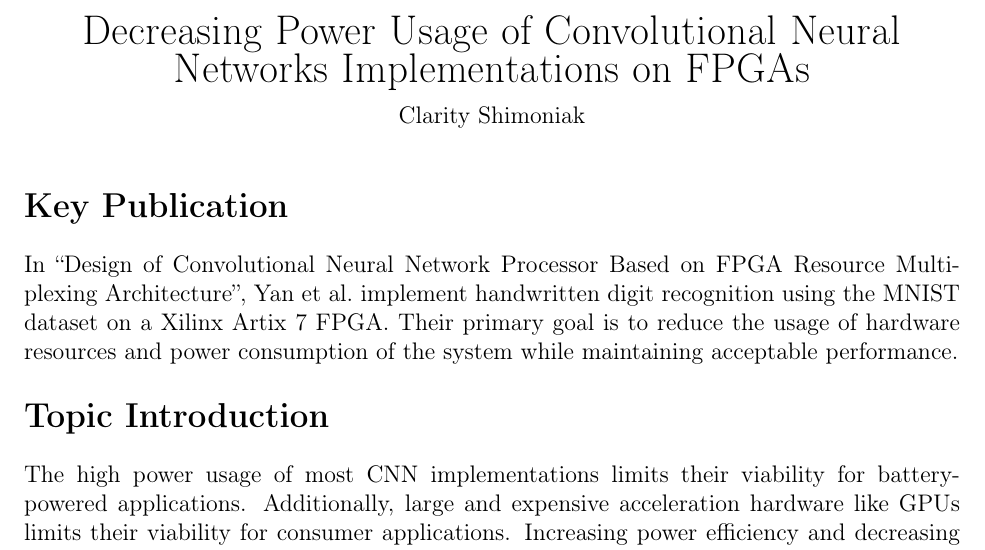
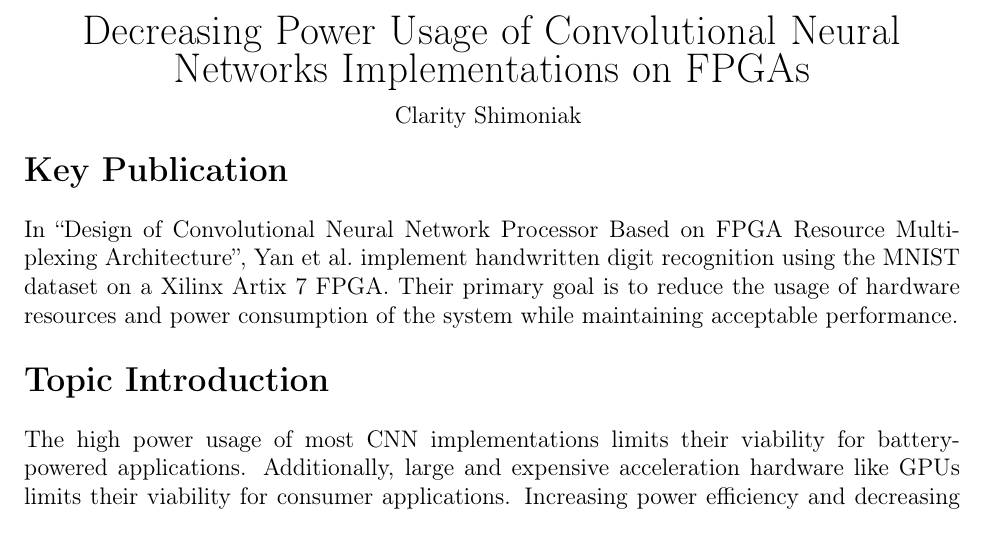
Before and after one commit to eshim009-ucr/ee243_project, a LaTeX document (main.tex): part of page 1 of 2, cut so that both start at the same text. Compiled offline with pdfLaTeX.

Commit message:
Better title spacing

```diff
--- a/main.tex
+++ b/main.tex
@@ -24,6 +24,7 @@
 	} \\
 	\vspace{6pt}
 	Clarity Shimoniak
+	\vspace{-18pt}
 \end{center}
 
 \section*{Key Publication}
```
